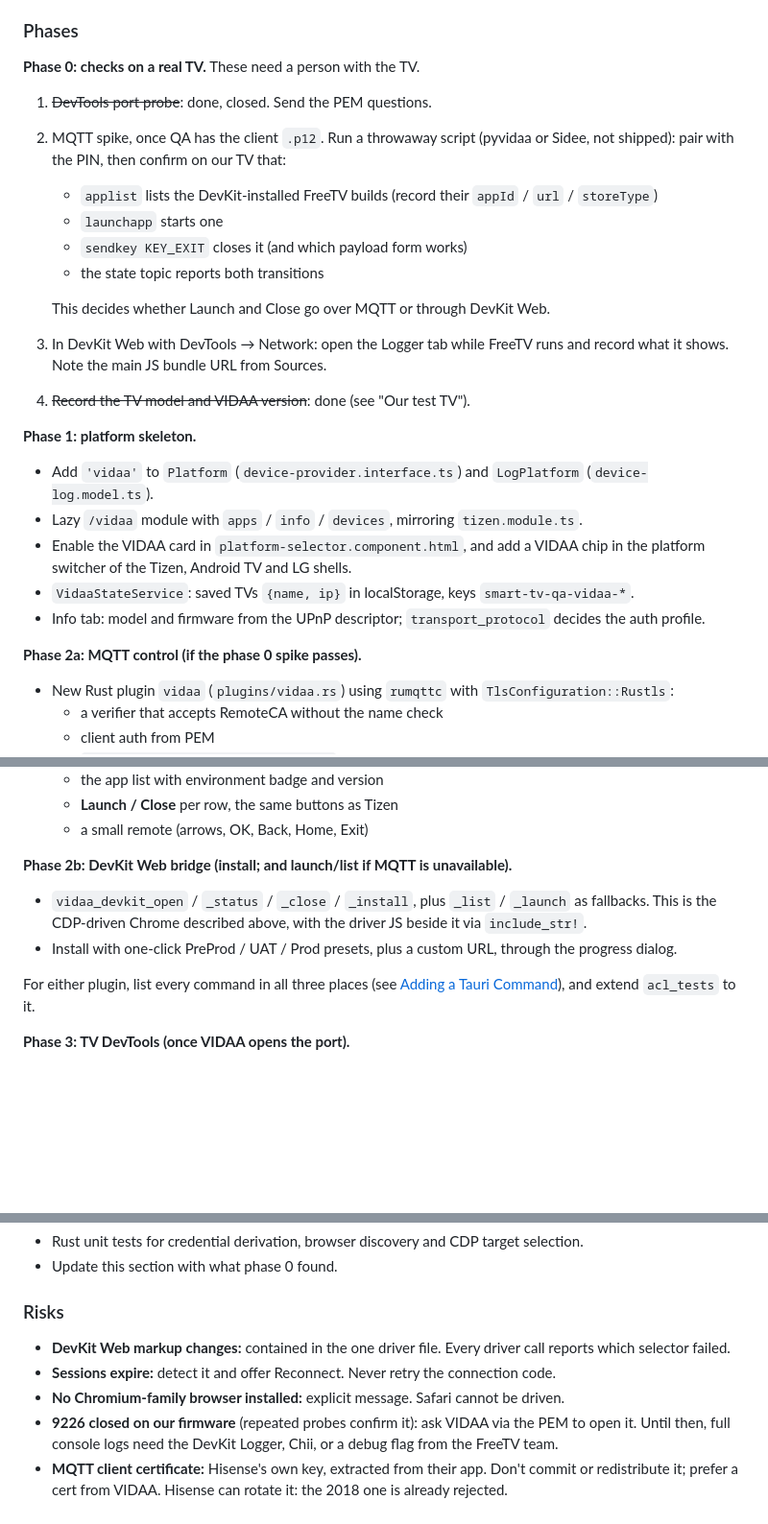
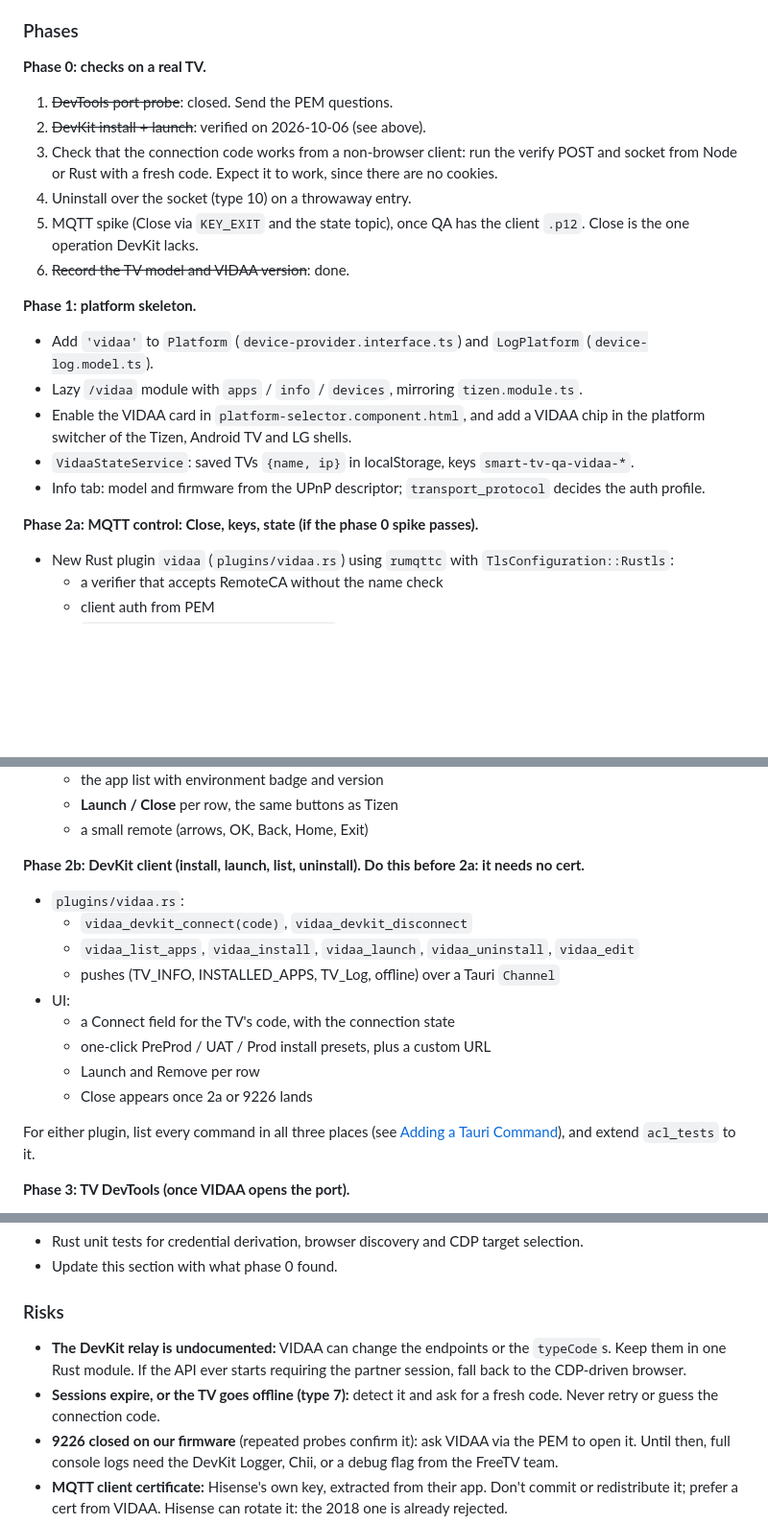
Before and after one commit to boris-sionov/smart-tv-qa-tool, a Markdown page: AGENTS.md, 3 parts joined by grey strips. Shown at 96% size. GitHub-like rendering; blank space fills up the shorter version.

```diff
--- a/AGENTS.md
+++ b/AGENTS.md
@@ -776,19 +801,15 @@ the DevKit home screen.
 
 ### Phases
 
-**Phase 0: checks on a real TV.** These need a person with the TV.
-1. ~~DevTools port probe~~: done, closed. Send the PEM questions.
-2. MQTT spike, once QA has the client `.p12`. Run a throwaway script (pyvidaa or Sidee, not shipped):
-   pair with the PIN, then confirm on our TV that:
-   - `applist` lists the DevKit-installed FreeTV builds (record their `appId` / `url` / `storeType`)
-   - `launchapp` starts one
-   - `sendkey KEY_EXIT` closes it (and which payload form works)
-   - the state topic reports both transitions
-
-   This decides whether Launch and Close go over MQTT or through DevKit Web.
-3. In DevKit Web with DevTools → Network: open the Logger tab while FreeTV runs and record what it
-   shows. Note the main JS bundle URL from Sources.
-4. ~~Record the TV model and VIDAA version~~: done (see "Our test TV").
+**Phase 0: checks on a real TV.**
+1. ~~DevTools port probe~~: closed. Send the PEM questions.
+2. ~~DevKit install + launch~~: verified on 2026-10-06 (see above).
+3. Check that the connection code works from a non-browser client: run the verify POST and socket
+   from Node or Rust with a fresh code. Expect it to work, since there are no cookies.
+4. Uninstall over the socket (type 10) on a throwaway entry.
+5. MQTT spike (Close via `KEY_EXIT` and the state topic), once QA has the client `.p12`. Close is
+   the one operation DevKit lacks.
+6. ~~Record the TV model and VIDAA version~~: done.
 
 **Phase 1: platform skeleton.**
 - Add `'vidaa'` to `Platform` (`device-provider.interface.ts`) and `LogPlatform` (`device-log.model.ts`).
@@ -798,7 +819,7 @@ the DevKit home screen.
 - `VidaaStateService`: saved TVs `{name, ip}` in localStorage, keys `smart-tv-qa-vidaa-*`.
 - Info tab: model and firmware from the UPnP descriptor; `transport_protocol` decides the auth profile.
 
-**Phase 2a: MQTT control (if the phase 0 spike passes).**
+**Phase 2a: MQTT control: Close, keys, state (if the phase 0 spike passes).**
 - New Rust plugin `vidaa` (`plugins/vidaa.rs`) using `rumqttc` with `TlsConfiguration::Rustls`:
   - a verifier that accepts RemoteCA without the name check
   - client auth from PEM
@@ -816,10 +837,16 @@ the DevKit home screen.
   - **Launch / Close** per row, the same buttons as Tizen
   - a small remote (arrows, OK, Back, Home, Exit)
 
-**Phase 2b: DevKit Web bridge (install; and launch/list if MQTT is unavailable).**
-- `vidaa_devkit_open` / `_status` / `_close` / `_install`, plus `_list` / `_launch` as fallbacks. This is
-  the CDP-driven Chrome described above, with the driver JS beside it via `include_str!`.
-- Install with one-click PreProd / UAT / Prod presets, plus a custom URL, through the progress dialog.
+**Phase 2b: DevKit client (install, launch, list, uninstall). Do this before 2a: it needs no cert.**
+- `plugins/vidaa.rs`:
+  - `vidaa_devkit_connect(code)`, `vidaa_devkit_disconnect`
+  - `vidaa_list_apps`, `vidaa_install`, `vidaa_launch`, `vidaa_uninstall`, `vidaa_edit`
+  - pushes (TV_INFO, INSTALLED_APPS, TV_Log, offline) over a Tauri `Channel`
+- UI:
+  - a Connect field for the TV's code, with the connection state
+  - one-click PreProd / UAT / Prod install presets, plus a custom URL
+  - Launch and Remove per row
+  - Close appears once 2a or 9226 lands
 
 For either plugin, list every command in all three places (see
 [Adding a Tauri Command](#adding-a-tauri-command--three-places-not-one)), and extend `acl_tests` to it.
@@ -839,10 +866,11 @@ For either plugin, list every command in all three places (see
 
 ### Risks
 
-- **DevKit Web markup changes:** contained in the one driver file. Every driver call reports which
-  selector failed.
-- **Sessions expire:** detect it and offer Reconnect. Never retry the connection code.
-- **No Chromium-family browser installed:** explicit message. Safari cannot be driven.
+- **The DevKit relay is undocumented:** VIDAA can change the endpoints or the `typeCode`s. Keep them
+  in one Rust module. If the API ever starts requiring the partner session, fall back to the
+  CDP-driven browser.
+- **Sessions expire, or the TV goes offline (type 7):** detect it and ask for a fresh code. Never
+  retry or guess the connection code.
 - **9226 closed on our firmware** (repeated probes confirm it): ask VIDAA via the PEM to open it. Until then, full console logs need the DevKit Logger, Chii, or a debug flag from the FreeTV team.
 - **MQTT client certificate:** Hisense's own key, extracted from their app. Don't commit or redistribute
   it; prefer a cert from VIDAA. Hisense can rotate it: the 2018 one is already rejected.
```
Also changed, not shown: other parts of AGENTS.md (+80 -55 lines).
